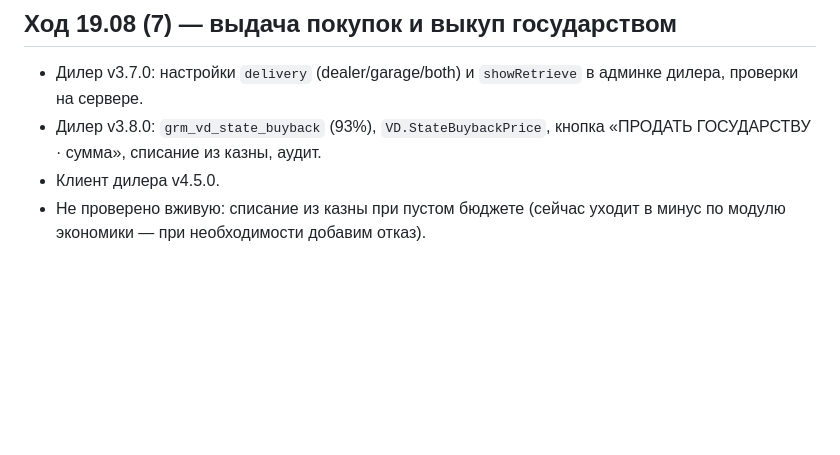
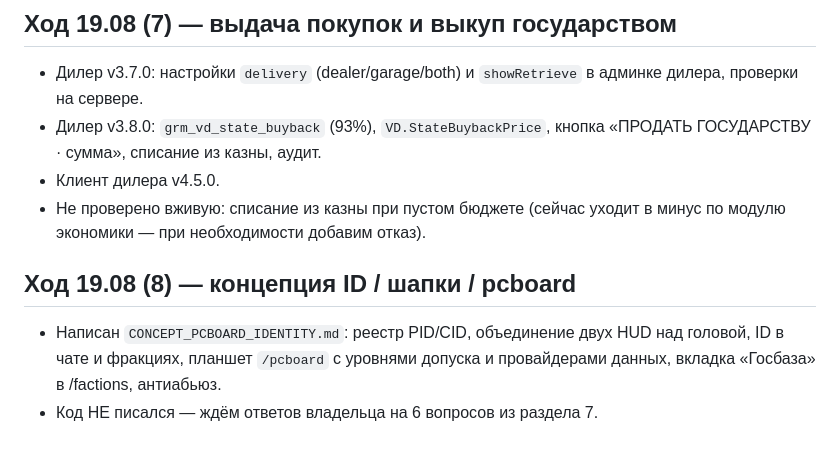
Before and after one commit to DrStrasse/DrStrasse, a Markdown page: CHECKPOINT.md, the part around the change. GitHub-like rendering; blank space fills up the shorter version.

Commit message:
docs(concept): реестр ID персонажей, шапка над головой v3 и планшет госслужб /pcboard
Co-authored-by: arena-agent <297053741+arena-agent@users.noreply.github.com>

```diff
--- a/CHECKPOINT.md
+++ b/CHECKPOINT.md
@@ -496,3 +496,10 @@ Q-меню: **только** каталог/схема `grm_fire_place`, не л
 * Клиент дилера v4.5.0.
 * Не проверено вживую: списание из казны при пустом бюджете (сейчас уходит
   в минус по модулю экономики — при необходимости добавим отказ).
+
+## Ход 19.08 (8) — концепция ID / шапки / pcboard
+
+* Написан `CONCEPT_PCBOARD_IDENTITY.md`: реестр PID/CID, объединение двух
+  HUD над головой, ID в чате и фракциях, планшет `/pcboard` с уровнями
+  допуска и провайдерами данных, вкладка «Госбаза» в /factions, антиабьюз.
+* Код НЕ писался — ждём ответов владельца на 6 вопросов из раздела 7.
```
Also changed, not shown: CONCEPT_PCBOARD_IDENTITY.md (added, +276 -0 lines).
